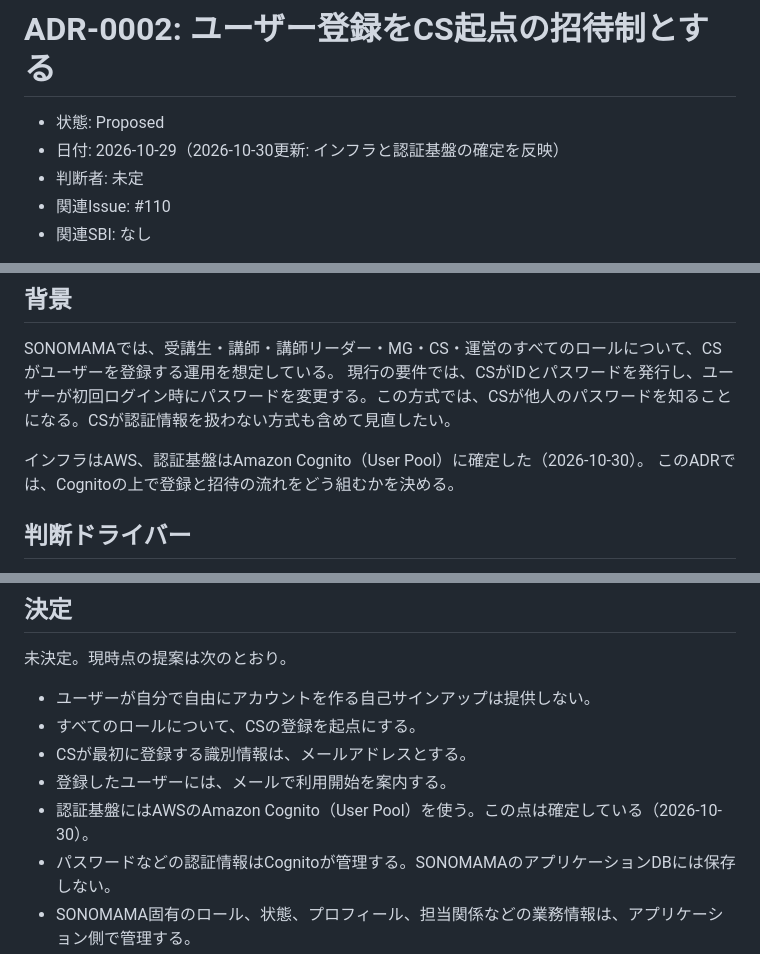
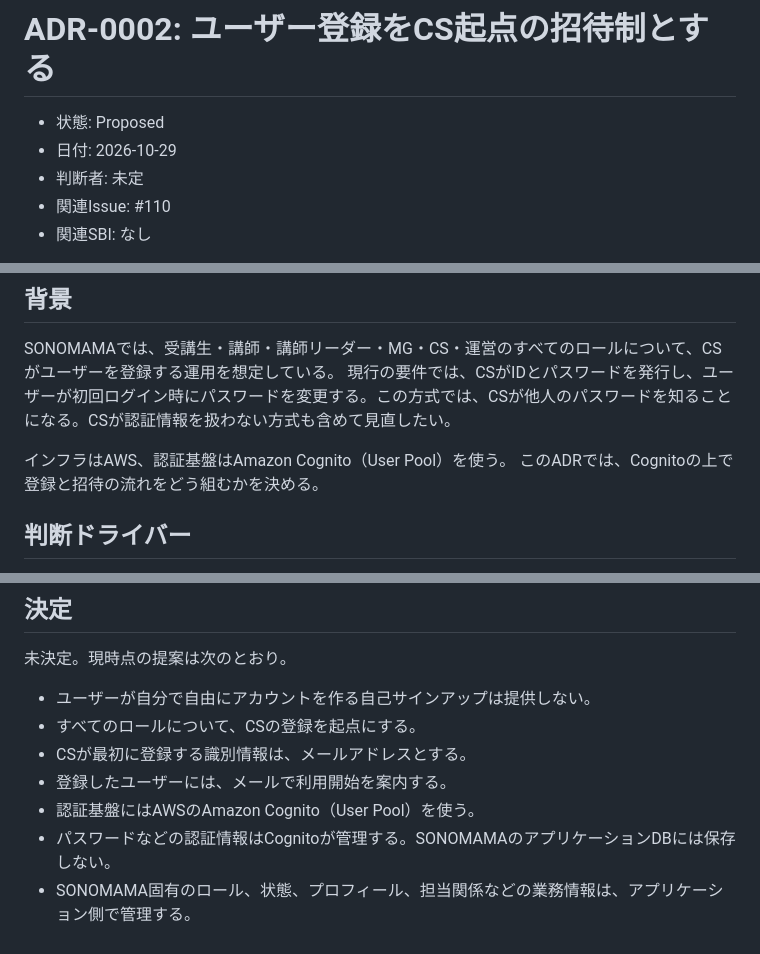
Before and after one commit to yanagisawahidetoshi/sonomama-harness, a Markdown page: docs/adr/0002-user-registration-and-invitation.md, 3 parts joined by grey strips. Rendered like a GitHub page.

Commit message:
docs: state AWS and Cognito in ADR-0002 as a premise without a decision date
Co-Authored-By: Claude Opus 5.5 <noreply@anthropic.com>

```diff
--- a/docs/adr/0002-user-registration-and-invitation.md
+++ b/docs/adr/0002-user-registration-and-invitation.md
@@ -1,7 +1,7 @@
 # ADR-0002: ユーザー登録をCS起点の招待制とする
 
 - 状態: Proposed
-- 日付: 2026-10-29（2026-10-30更新: インフラと認証基盤の確定を反映）
+- 日付: 2026-10-29
 - 判断者: 未定
 - 関連Issue: #110
 - 関連SBI: なし
@@ -14,7 +14,7 @@ Option A / Option Bのどちらを採るかも含め、人が判断してから
 SONOMAMAでは、受講生・講師・講師リーダー・MG・CS・運営のすべてのロールについて、CSがユーザーを登録する運用を想定している。
 現行の要件では、CSがIDとパスワードを発行し、ユーザーが初回ログイン時にパスワードを変更する。この方式では、CSが他人のパスワードを知ることになる。CSが認証情報を扱わない方式も含めて見直したい。
 
-インフラはAWS、認証基盤はAmazon Cognito（User Pool）に確定した（2026-10-30）。
+インフラはAWS、認証基盤はAmazon Cognito（User Pool）を使う。
 このADRでは、Cognitoの上で登録と招待の流れをどう組むかを決める。
 
 ## 判断ドライバー
@@ -58,7 +58,7 @@ Cognitoには、管理者が作ったユーザーに招待URLからパスワー
 - すべてのロールについて、CSの登録を起点にする。
 - CSが最初に登録する識別情報は、メールアドレスとする。
 - 登録したユーザーには、メールで利用開始を案内する。
-- 認証基盤にはAWSのAmazon Cognito（User Pool）を使う。この点は確定している（2026-10-30）。
+- 認証基盤にはAWSのAmazon Cognito（User Pool）を使う。
 - パスワードなどの認証情報はCognitoが管理する。SONOMAMAのアプリケーションDBには保存しない。
 - SONOMAMA固有のロール、状態、プロフィール、担当関係などの業務情報は、アプリケーション側で管理する。
 
```
